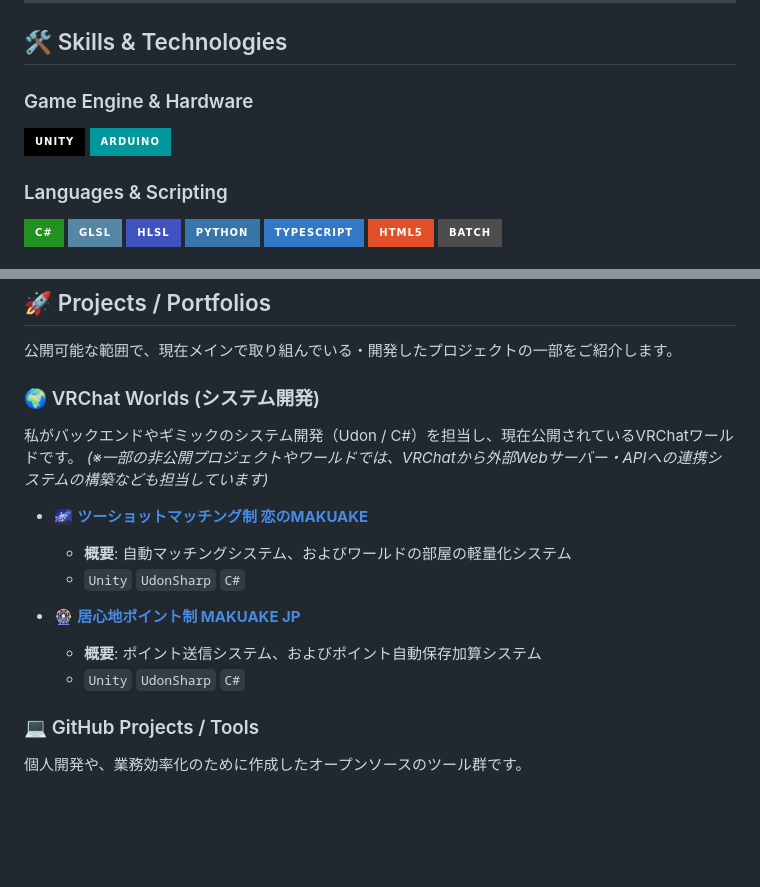
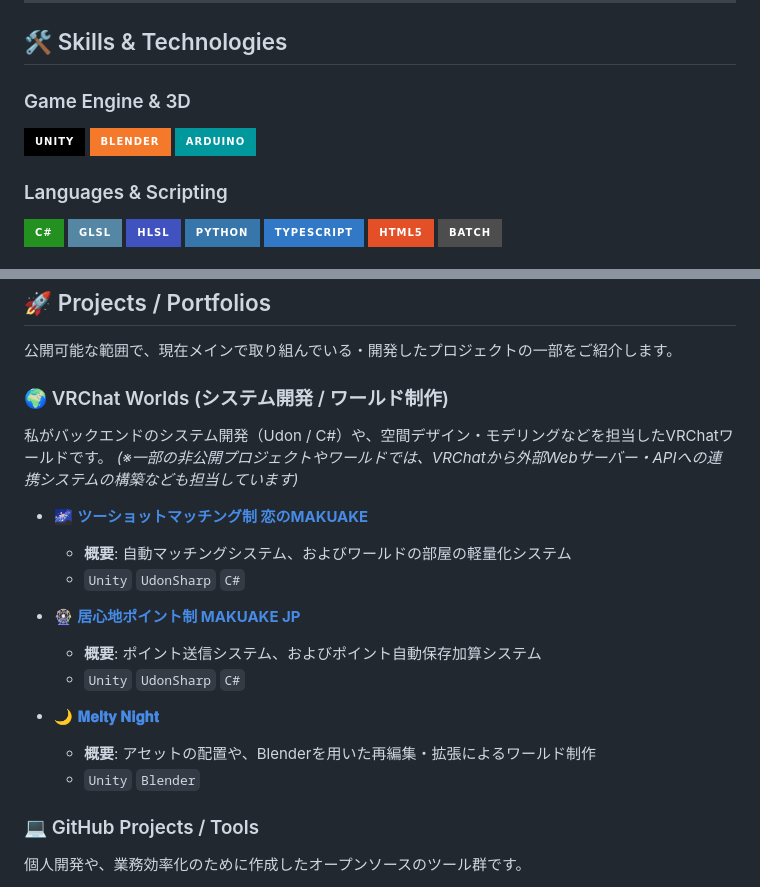
Before and after one commit to KatanoShingo/KatanoShingo, a Markdown page: README.md, 2 parts joined by grey strips. Drawn GitHub-style; badges without logos; blank space fills up the shorter version.

```diff
--- a/README.md
+++ b/README.md
@@ -17,8 +17,9 @@ Welcome to my GitHub profile!
 
 ## 🛠 Skills & Technologies
 
-### Game Engine & Hardware
+### Game Engine & 3D
 ![Unity](https://img.shields.io/badge/-Unity-000000?style=for-the-badge&logo=unity&logoColor=white)
+![Blender](https://img.shields.io/badge/Blender-F5792A?style=for-the-badge&logo=blender&logoColor=white)
 ![Arduino](https://img.shields.io/badge/-Arduino-00979D?style=for-the-badge&logo=arduino&logoColor=white)
 
 ### Languages & Scripting
@@ -46,8 +47,8 @@ Welcome to my GitHub profile!
 
 公開可能な範囲で、現在メインで取り組んでいる・開発したプロジェクトの一部をご紹介します。
 
-### 🌍 VRChat Worlds (システム開発)
-私がバックエンドやギミックのシステム開発（Udon / C#）を担当し、現在公開されているVRChatワールドです。
+### 🌍 VRChat Worlds (システム開発 / ワールド制作)
+私がバックエンドのシステム開発（Udon / C#）や、空間デザイン・モデリングなどを担当したVRChatワールドです。
 *(※一部の非公開プロジェクトやワールドでは、VRChatから外部Webサーバー・APIへの連携システムの構築なども担当しています)*
 
 - 🌌 **[ツーショットマッチング制 恋のMAKUAKE](https://vrchat.com/home/world/wrld_17905f5b-a310-48cc-b7ca-c03b0a1e5067/info)**
@@ -57,6 +58,10 @@ Welcome to my GitHub profile!
 - 🎡 **[居心地ポイント制 MAKUAKE JP](https://vrchat.com/home/world/wrld_355a0278-aaff-4ee0-ba20-e6912386f898/info)**
   - **概要**: ポイント送信システム、およびポイント自動保存加算システム
   - `Unity` `UdonSharp` `C#`
+
+- 🌙 **[𝐌𝐞𝐥𝐭𝐲 𝐍𝐢𝐠𝐡𝐭](https://x.com/VRC_MeltyNight)**
+  - **概要**: アセットの配置や、Blenderを用いた再編集・拡張によるワールド制作
+  - `Unity` `Blender`
 
 ### 💻 GitHub Projects / Tools
 個人開発や、業務効率化のために作成したオープンソースのツール群です。
```
